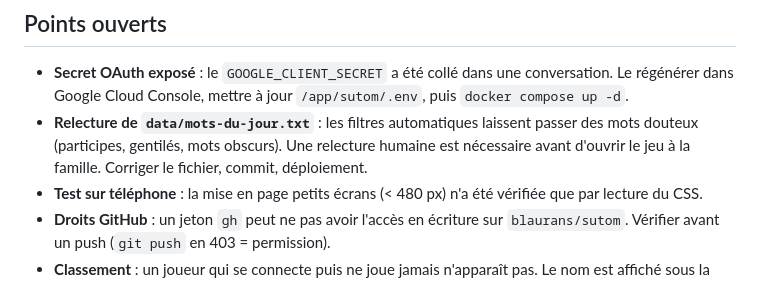
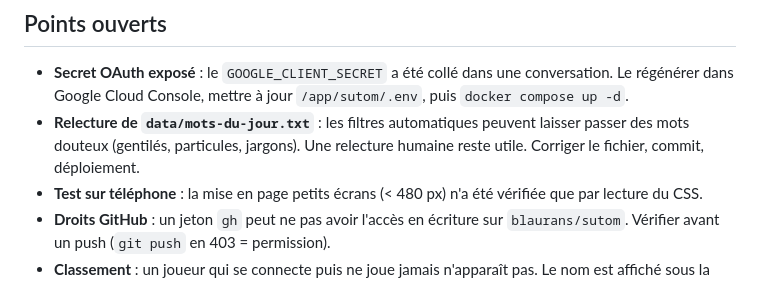
Before and after one commit to blaurans/sutom, a Markdown page: handoff.md, the part around the change. Rendered like a GitHub page.

```diff
--- a/handoff.md
+++ b/handoff.md
@@ -185,7 +185,7 @@ Pour régénérer les listes, les scripts Python ont été lancés depuis `/tmp/
 ## Points ouverts
 
 - **Secret OAuth exposé** : le `GOOGLE_CLIENT_SECRET` a été collé dans une conversation. Le régénérer dans Google Cloud Console, mettre à jour `/app/sutom/.env`, puis `docker compose up -d`.
-- **Relecture de `data/mots-du-jour.txt`** : les filtres automatiques laissent passer des mots douteux (participes, gentilés, mots obscurs). Une relecture humaine est nécessaire avant d'ouvrir le jeu à la famille. Corriger le fichier, commit, déploiement.
+- **Relecture de `data/mots-du-jour.txt`** : les filtres automatiques peuvent laisser passer des mots douteux (gentilés, particules, jargons). Une relecture humaine reste utile. Corriger le fichier, commit, déploiement.
 - **Test sur téléphone** : la mise en page petits écrans (< 480 px) n'a été vérifiée que par lecture du CSS.
 - **Droits GitHub** : un jeton `gh` peut ne pas avoir l'accès en écriture sur `blaurans/sutom`. Vérifier avant un push (`git push` en 403 = permission).
 - **Classement** : un joueur qui se connecte puis ne joue jamais n'apparaît pas. Le nom est affiché sous la forme « Prénom I. ».
```
Also changed, not shown: regles.md (+1 -1 lines).
